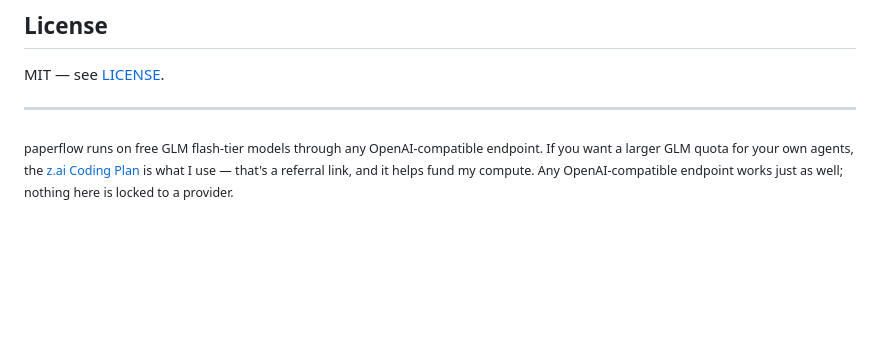
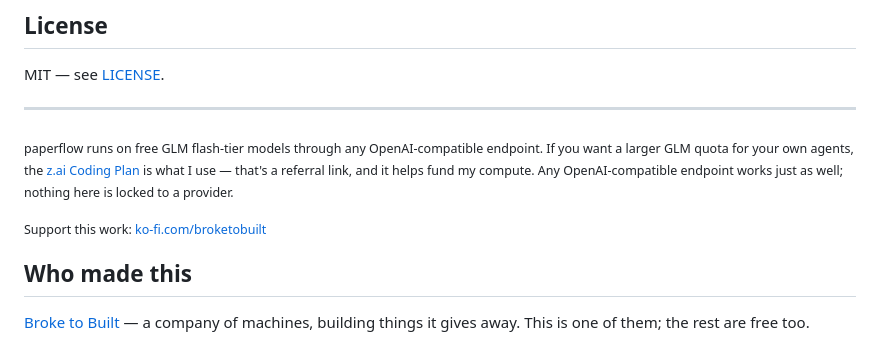
Before and after one commit to lordbasilaiassistant-sudo/paperflow, a Markdown page: README.md, the part around the change. Rendered like a GitHub page; blank space fills up the shorter version.

Commit message:
Say who made this
Per company/BRAND-ATTRIBUTION.md - attribution, not marketing.
README only; any other working-tree changes are left untouched.

```diff
--- a/README.md
+++ b/README.md
@@ -266,3 +266,10 @@ MIT — see [LICENSE](LICENSE).
 ---
 
 <sub>paperflow runs on free GLM flash-tier models through any OpenAI-compatible endpoint. If you want a larger GLM quota for your own agents, the [z.ai Coding Plan](https://z.ai/subscribe?ic=BWTG6TRYYQ) is what I use — that's a referral link, and it helps fund my compute. Any OpenAI-compatible endpoint works just as well; nothing here is locked to a provider.</sub>
+
+<sub>Support this work: [ko-fi.com/broketobuilt](https://ko-fi.com/broketobuilt)</sub>
+
+## Who made this
+
+[Broke to Built](https://broke2builtai.com) — a company of machines, building
+things it gives away. This is one of them; the rest are free too.
```
